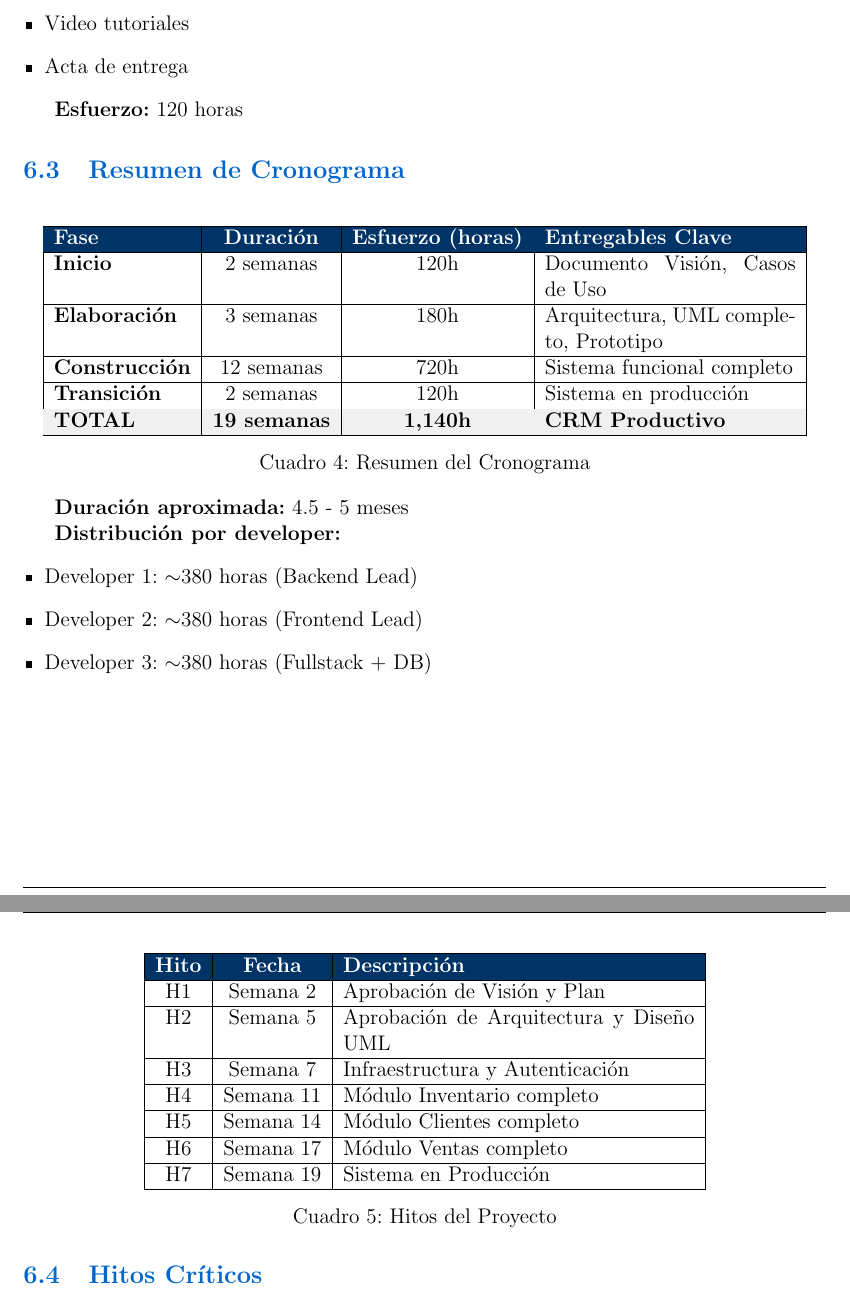
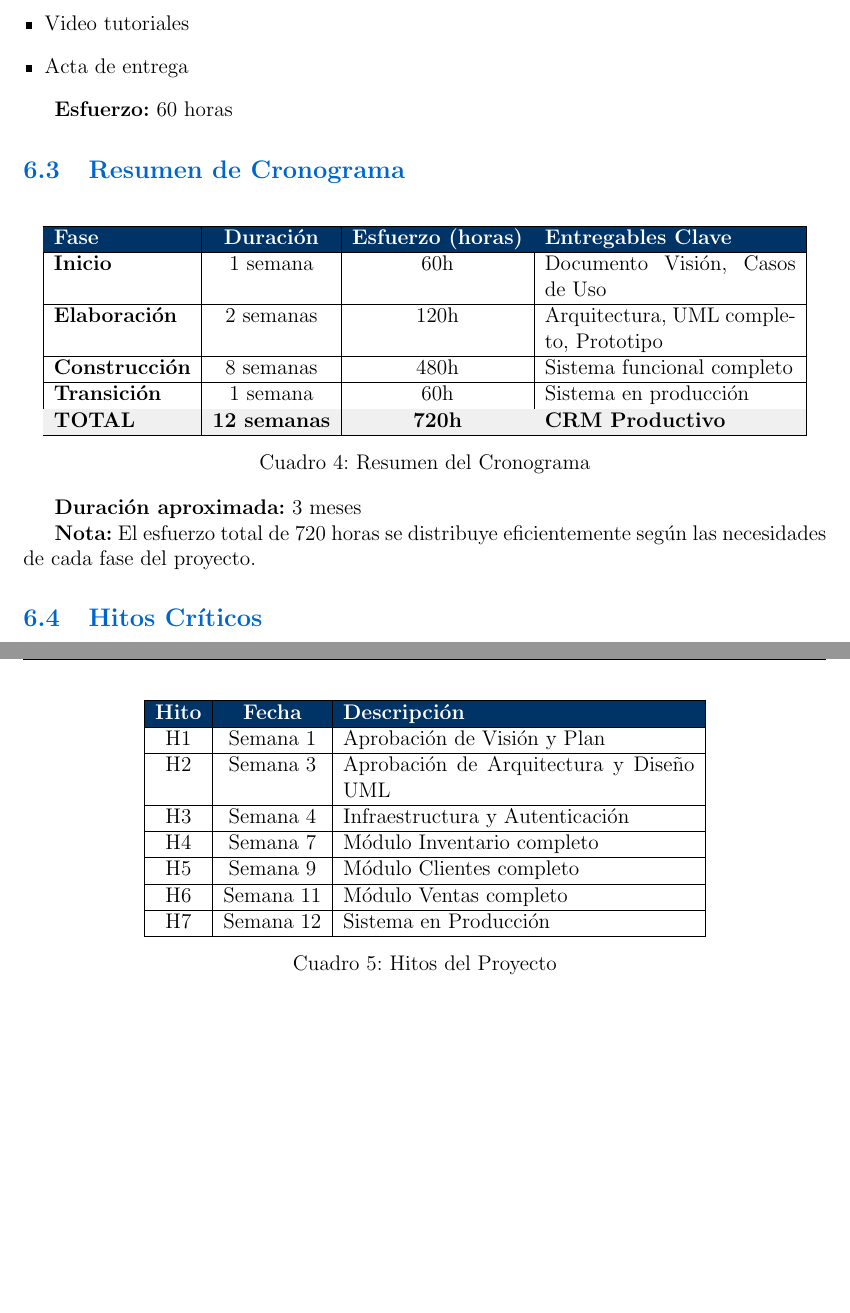
Before and after one commit to Ludwingh28/CRM, a LaTeX document (PROPUESTA_NEGOCIO_CRM.tex): two parts of pages 20 and 21 of 30, joined at a grey line, cut so that both start at the same text, the shorter picture padded with empty space. Compiled offline with pdfLaTeX.

Commit message:
docs: ajustar cronograma a 3 meses y generalizar equipo de desarrollo
Cambios en la propuesta:
- Duración: 19 semanas (4.5-5 meses) → 12 semanas (3 meses)
- Esfuerzo total: 1,140 horas → 720 horas
- Eliminar menciones específicas de "3 Developers Jr-Mid"
- Generalizar a "Equipo de Desarrollo Especializado"

Fases ajustadas:
- INICIO: 2 semanas (120h) → 1 semana (60h)
- ELABORACIÓN: 3 semanas (180h) → 2 semanas (120h)
- CONSTRUCCIÓN: 12 semanas (720h) → 8 semanas (480h)
  - Infraestructura: 2 sem → 1 sem (60h)
  - Inventario: 4 sem → 3 sem (180h)
  - Clientes: 3 sem → 2 sem (120h)
  - Ventas: 3 sem → 2 sem (120h)
- TRANSICIÓN: 2 semanas (120h) → 1 semana (60h)

Hitos actualizados a cronograma de 12 semanas
Eliminar distribución por developer individual

```diff
--- a/PROPUESTA_NEGOCIO_CRM.tex
+++ b/PROPUESTA_NEGOCIO_CRM.tex
@@ -810,7 +810,7 @@ General & 2 vCPUs & 8 GB & 160 GB SSD & 5 TB & \$48 \\
     \item Acta de entrega
 \end{itemize}
 
-\textbf{Esfuerzo:} 120 horas
+\textbf{Esfuerzo:} 60 horas
 
 \subsection{Resumen de Cronograma}
 
@@ -821,29 +821,24 @@ General & 2 vCPUs & 8 GB & 160 GB SSD & 5 TB & \$48 \\
 \rowcolor{azuloscuro}
 \textcolor{white}{\textbf{Fase}} & \textcolor{white}{\textbf{Duración}} & \textcolor{white}{\textbf{Esfuerzo (horas)}} & \textcolor{white}{\textbf{Entregables Clave}} \\
 \hline
-\textbf{Inicio} & 2 semanas & 120h & Documento Visión, Casos de Uso \\
+\textbf{Inicio} & 1 semana & 60h & Documento Visión, Casos de Uso \\
 \hline
-\textbf{Elaboración} & 3 semanas & 180h & Arquitectura, UML completo, Prototipo \\
+\textbf{Elaboración} & 2 semanas & 120h & Arquitectura, UML completo, Prototipo \\
 \hline
-\textbf{Construcción} & 12 semanas & 720h & Sistema funcional completo \\
+\textbf{Construcción} & 8 semanas & 480h & Sistema funcional completo \\
 \hline
-\textbf{Transición} & 2 semanas & 120h & Sistema en producción \\
+\textbf{Transición} & 1 semana & 60h & Sistema en producción \\
 \hline
 \rowcolor{grisclaro}
-\textbf{TOTAL} & \textbf{19 semanas} & \textbf{1,140h} & \textbf{CRM Productivo} \\
+\textbf{TOTAL} & \textbf{12 semanas} & \textbf{720h} & \textbf{CRM Productivo} \\
 \hline
 \end{tabular}
 \caption{Resumen del Cronograma}
 \end{table}
 
-\textbf{Duración aproximada:} 4.5 - 5 meses
+\textbf{Duración aproximada:} 3 meses
 
-\textbf{Distribución por developer:}
-\begin{itemize}[leftmargin=*]
-    \item Developer 1: $\sim$380 horas (Backend Lead)
-    \item Developer 2: $\sim$380 horas (Frontend Lead)
-    \item Developer 3: $\sim$380 horas (Fullstack + DB)
-\end{itemize}
+\textbf{Nota:} El esfuerzo total de 720 horas se distribuye eficientemente según las necesidades de cada fase del proyecto.
 
 \subsection{Hitos Críticos}
 
@@ -854,19 +849,19 @@ General & 2 vCPUs & 8 GB & 160 GB SSD & 5 TB & \$48 \\
 \rowcolor{azuloscuro}
 \textcolor{white}{\textbf{Hito}} & \textcolor{white}{\textbf{Fecha}} & \textcolor{white}{\textbf{Descripción}} \\
 \hline
-H1 & Semana 2 & Aprobación de Visión y Plan \\
+H1 & Semana 1 & Aprobación de Visión y Plan \\
 \hline
-H2 & Semana 5 & Aprobación de Arquitectura y Diseño UML \\
+H2 & Semana 3 & Aprobación de Arquitectura y Diseño UML \\
 \hline
-H3 & Semana 7 & Infraestructura y Autenticación \\
+H3 & Semana 4 & Infraestructura y Autenticación \\
 \hline
-H4 & Semana 11 & Módulo Inventario completo \\
+H4 & Semana 7 & Módulo Inventario completo \\
 \hline
-H5 & Semana 14 & Módulo Clientes completo \\
+H5 & Semana 9 & Módulo Clientes completo \\
 \hline
-H6 & Semana 17 & Módulo Ventas completo \\
+H6 & Semana 11 & Módulo Ventas completo \\
 \hline
-H7 & Semana 19 & Sistema en Producción \\
+H7 & Semana 12 & Sistema en Producción \\
 \hline
 \end{tabular}
 \caption{Hitos del Proyecto}
```
Also changed, not shown: PROPUESTA_NEGOCIO_CRM.tex (40 more changed lines).
